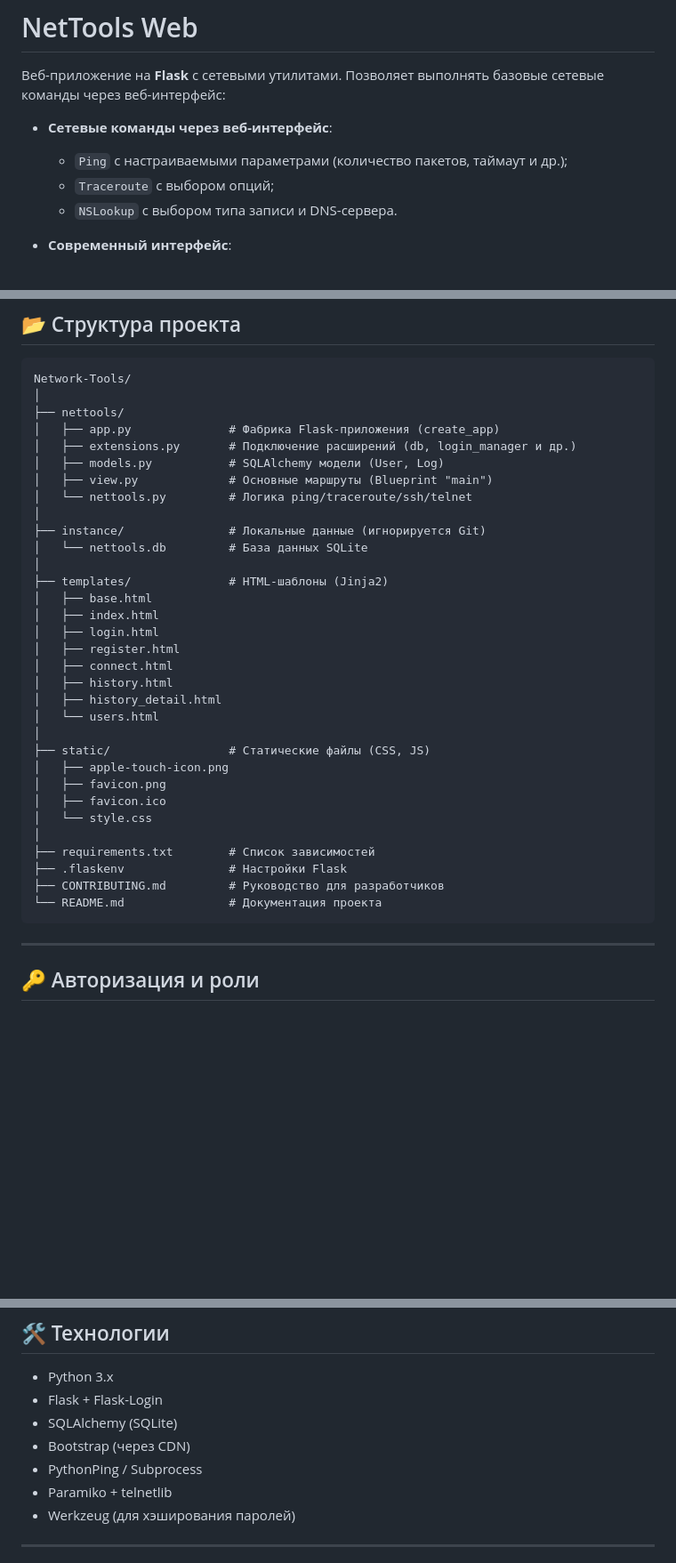
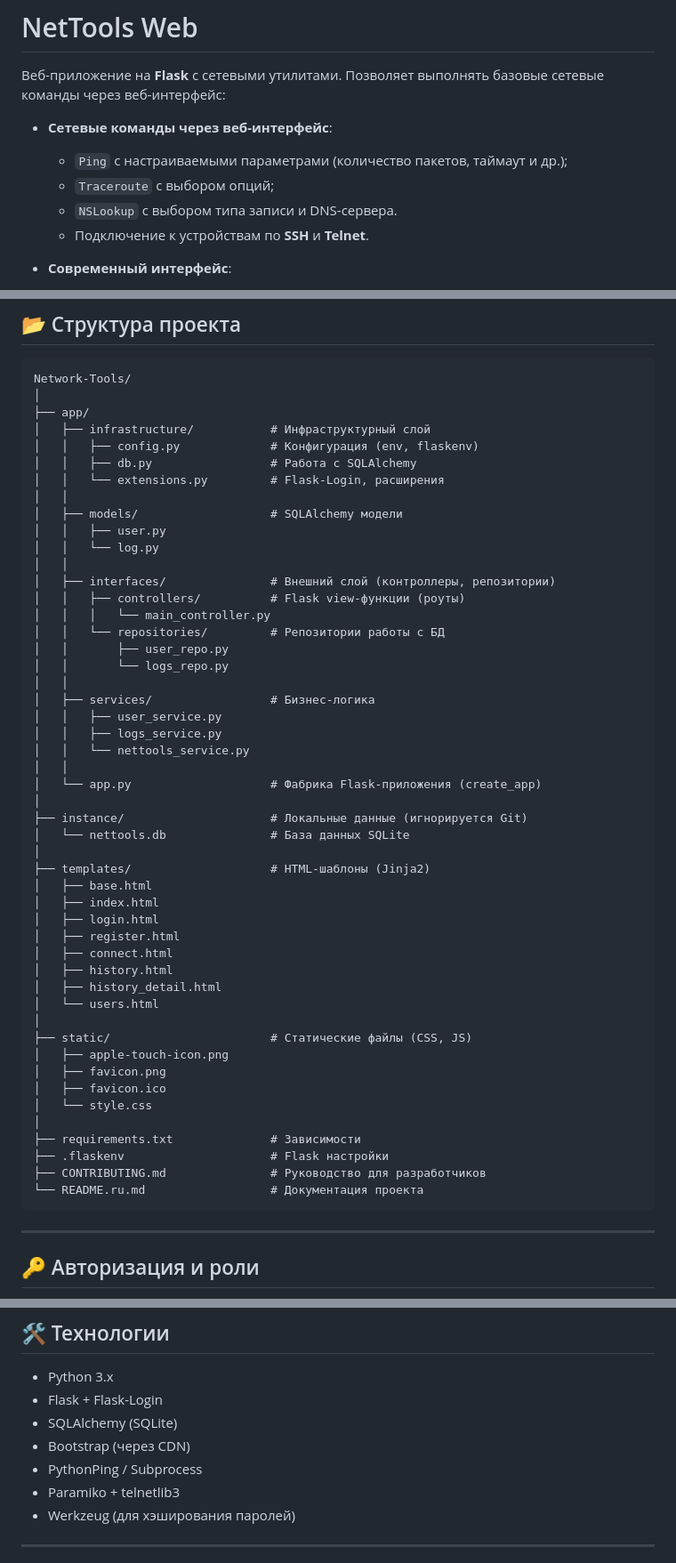
Before and after one commit to Latesch/Network-Tools, a Markdown page: README.ru.md, 3 parts joined by grey strips. Shown at 89% size. Rendered like a GitHub page; blank space fills up the shorter version.

````diff
--- a/README.ru.md
+++ b/README.ru.md
@@ -8,6 +8,7 @@
   * `Ping` с настраиваемыми параметрами (количество пакетов, таймаут и др.);
   * `Traceroute` с выбором опций;
   * `NSLookup` с выбором типа записи и DNS-сервера.
+  * Подключение к устройствам по **SSH** и **Telnet**.
 
 * **Современный интерфейс**:
 
@@ -116,17 +117,34 @@ flask run --host=0.0.0.0 --port=8080
 ```
 Network-Tools/
 │
-├── nettools/
-│   ├── app.py              # Фабрика Flask-приложения (create_app)
-│   ├── extensions.py       # Подключение расширений (db, login_manager и др.)
-│   ├── models.py           # SQLAlchemy модели (User, Log)
-│   ├── view.py             # Основные маршруты (Blueprint "main")
-│   └── nettools.py         # Логика ping/traceroute/ssh/telnet
+├── app/
+│   ├── infrastructure/           # Инфраструктурный слой
+│   │   ├── config.py             # Конфигурация (env, flaskenv)
+│   │   ├── db.py                 # Работа с SQLAlchemy
+│   │   └── extensions.py         # Flask-Login, расширения
+│   │
+│   ├── models/                   # SQLAlchemy модели
+│   │   ├── user.py
+│   │   └── log.py
+│   │
+│   ├── interfaces/               # Внешний слой (контроллеры, репозитории)
+│   │   ├── controllers/          # Flask view-функции (роуты)
+│   │   │   └── main_controller.py
+│   │   └── repositories/         # Репозитории работы с БД
+│   │       ├── user_repo.py
+│   │       └── logs_repo.py
+│   │
+│   ├── services/                 # Бизнес-логика
+│   │   ├── user_service.py
+│   │   ├── logs_service.py
+│   │   └── nettools_service.py
+│   │
+│   └── app.py                    # Фабрика Flask-приложения (create_app)
 │
-├── instance/               # Локальные данные (игнорируется Git)
-│   └── nettools.db         # База данных SQLite
+├── instance/                     # Локальные данные (игнорируется Git)
+│   └── nettools.db               # База данных SQLite
 │
-├── templates/              # HTML-шаблоны (Jinja2)
+├── templates/                    # HTML-шаблоны (Jinja2)
 │   ├── base.html
 │   ├── index.html
 │   ├── login.html
@@ -136,16 +154,16 @@ Network-Tools/
 │   ├── history_detail.html
 │   └── users.html
 │
-├── static/                 # Статические файлы (CSS, JS)
+├── static/                       # Статические файлы (CSS, JS)
 │   ├── apple-touch-icon.png
 │   ├── favicon.png
 │   ├── favicon.ico
 │   └── style.css
 │
-├── requirements.txt        # Список зависимостей
-├── .flaskenv               # Настройки Flask
-├── CONTRIBUTING.md         # Руководство для разработчиков
-└── README.md               # Документация проекта
+├── requirements.txt              # Зависимости
+├── .flaskenv                     # Flask настройки
+├── CONTRIBUTING.md               # Руководство для разработчиков
+└── README.ru.md                  # Документация проекта
 ```
 
 ---
@@ -203,7 +221,7 @@ Network-Tools/
 * SQLAlchemy (SQLite)
 * Bootstrap (через CDN)
 * PythonPing / Subprocess
-* Paramiko + telnetlib
+* Paramiko + telnetlib3
 * Werkzeug (для хэширования паролей)
 
 ---
````
Also changed, not shown: README.en.md (+33 -15 lines).
